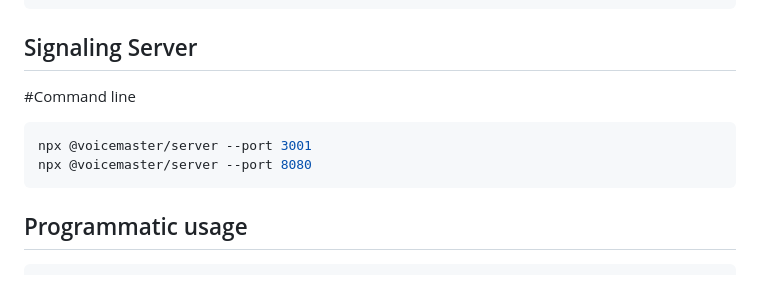
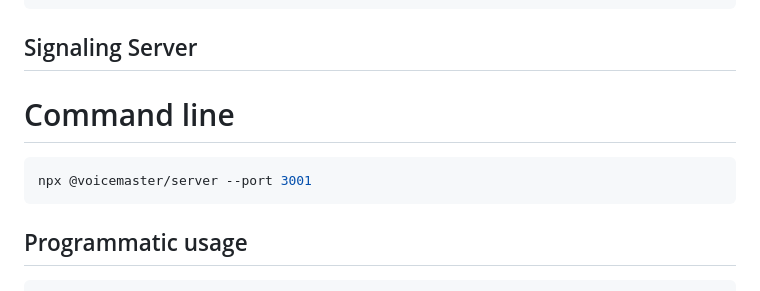
Before and after one commit to voicemaster-repo/voicemaster, a Markdown page: docs/README.md, the part around the change. GitHub-like rendering.

````diff
--- a/docs/README.md
+++ b/docs/README.md
@@ -116,11 +116,10 @@ const {
 ```
 ## Signaling Server
 
-#Command line
+# Command line
 
 ```bash
 npx @voicemaster/server --port 3001
-npx @voicemaster/server --port 8080
 ```
 
 ## Programmatic usage
````
